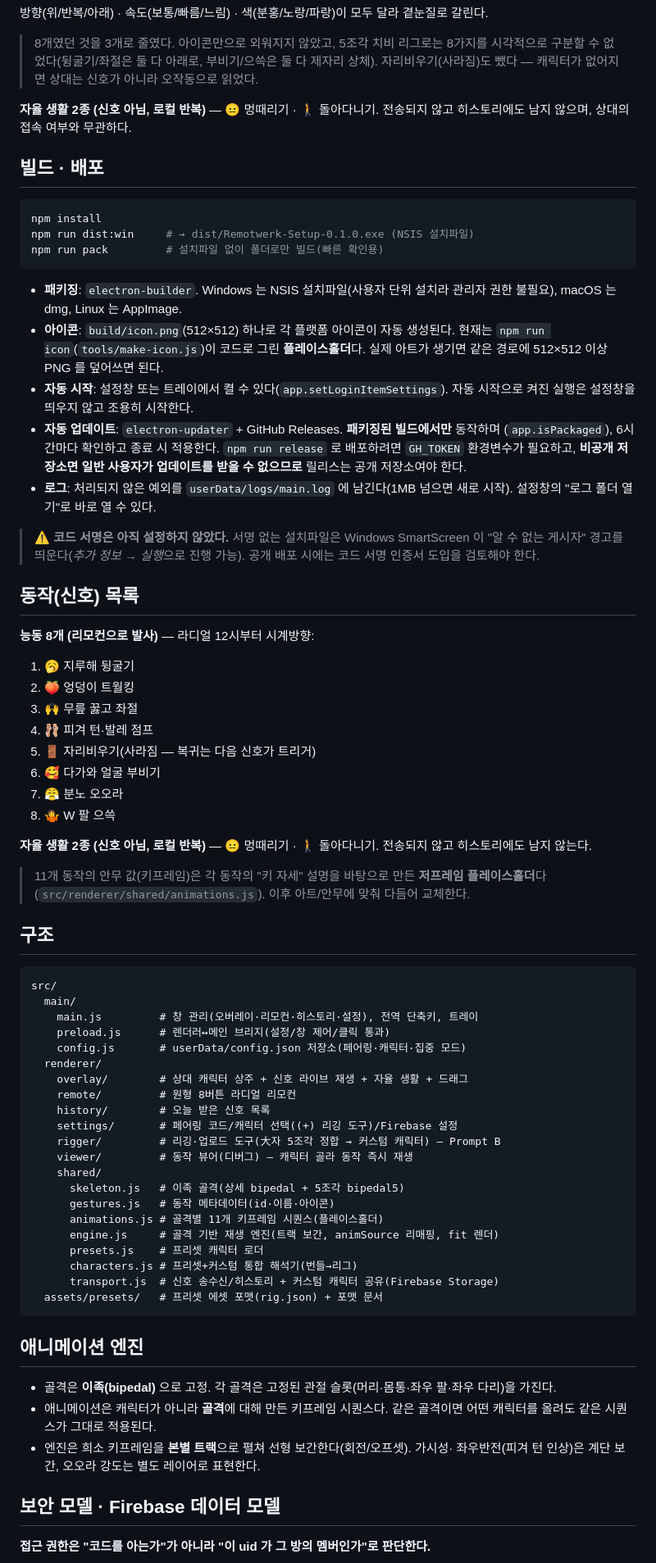
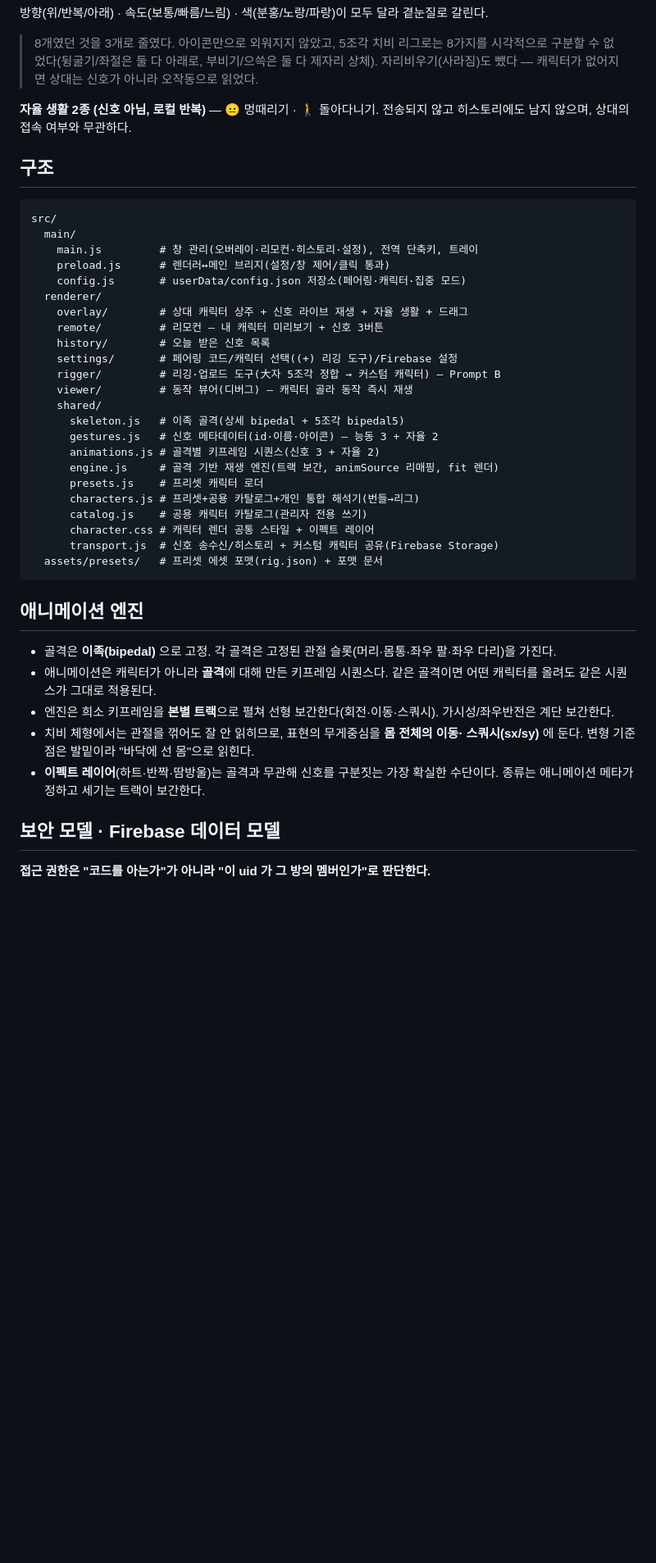
Before and after one commit to stupidpoohh-tech/remotwerk, a Markdown page: README.md, the part around one of its changes. Shown at 82% size. GitHub-like rendering; blank space fills up the shorter version.

Commit message:
README 정리: 중복 섹션 제거 + 신호 3종·새 조작·엔진 설명 갱신
앞선 커밋의 스크립트가 섹션 순서를 잘못 잡아 "빌드·배포"가 중복되고 옛 8종 동작
목록이 남아 있었다. 중복을 걷어내고 다음을 최신화했다.
- 조작표: 크기 조절(핸들·휠·우클릭·슬라이더), 캐릭터 클릭으로 리모컨, 우클릭 종료
- 구조: remote(미리보기+3버튼), catalog.js, character.css 반영
- 엔진: 스쿼시 중심 표현과 이펙트 레이어 설명으로 교체(오오라 서술 삭제)
- Prompt A/B 분리 안내문 삭제(둘 다 구현 완료)

Co-Authored-By: Claude Opus 5 <noreply@anthropic.com>
Claude-Session: https://claude.ai/code/session_01UGKUMqyrf4eS8x4wjHjfSy

````diff
--- a/README.md
+++ b/README.md
@@ -87,52 +87,6 @@ npm run pack         # 설치파일 없이 폴더로만 빌드(빠른 확인용)
 **자율 생활 2종 (신호 아님, 로컬 반복)** — 😐 멍때리기 · 🚶 돌아다니기.
 전송되지 않고 히스토리에도 남지 않으며, 상대의 접속 여부와 무관하다.
 
-## 빌드 · 배포
-
-```bash
-npm install
-npm run dist:win     # → dist/Remotwerk-Setup-0.1.0.exe (NSIS 설치파일)
-npm run pack         # 설치파일 없이 폴더로만 빌드(빠른 확인용)
-```
-
-- **패키징**: `electron-builder`. Windows 는 NSIS 설치파일(사용자 단위 설치라 관리자 권한
-  불필요), macOS 는 dmg, Linux 는 AppImage.
-- **아이콘**: `build/icon.png`(512×512) 하나로 각 플랫폼 아이콘이 자동 생성된다.
-  현재는 `npm run icon`(`tools/make-icon.js`)이 코드로 그린 **플레이스홀더**다.
-  실제 아트가 생기면 같은 경로에 512×512 이상 PNG 를 덮어쓰면 된다.
-- **자동 시작**: 설정창 또는 트레이에서 켤 수 있다(`app.setLoginItemSettings`).
-  자동 시작으로 켜진 실행은 설정창을 띄우지 않고 조용히 시작한다.
-- **자동 업데이트**: `electron-updater` + GitHub Releases. **패키징된 빌드에서만** 동작하며
-  (`app.isPackaged`), 6시간마다 확인하고 종료 시 적용한다.
-  `npm run release` 로 배포하려면 `GH_TOKEN` 환경변수가 필요하고, **비공개 저장소면
-  일반 사용자가 업데이트를 받을 수 없으므로** 릴리스는 공개 저장소여야 한다.
-- **로그**: 처리되지 않은 예외를 `userData/logs/main.log` 에 남긴다(1MB 넘으면 새로 시작).
-  설정창의 "로그 폴더 열기"로 바로 열 수 있다.
-
-> ⚠️ **코드 서명은 아직 설정하지 않았다.** 서명 없는 설치파일은 Windows SmartScreen 이
-> "알 수 없는 게시자" 경고를 띄운다(*추가 정보 → 실행*으로 진행 가능). 공개 배포 시에는
-> 코드 서명 인증서 도입을 검토해야 한다.
-
-## 동작(신호) 목록
-
-**능동 8개 (리모컨으로 발사)** — 라디얼 12시부터 시계방향:
-
-1. 🥱 지루해 뒹굴기
-2. 🍑 엉덩이 트월킹
-3. 🙌 무릎 꿇고 좌절
-4. 🩰 피겨 턴·발레 점프
-5. 🚪 자리비우기(사라짐 — 복귀는 다음 신호가 트리거)
-6. 🥰 다가와 얼굴 부비기
-7. 😤 분노 오오라
-8. 🤷 W 팔 으쓱
-
-**자율 생활 2종 (신호 아님, 로컬 반복)** — 😐 멍때리기 · 🚶 돌아다니기.
-전송되지 않고 히스토리에도 남지 않는다.
-
-> 11개 동작의 안무 값(키프레임)은 각 동작의 "키 자세" 설명을 바탕으로 만든
-> **저프레임 플레이스홀더**다(`src/renderer/shared/animations.js`). 이후 아트/안무에
-> 맞춰 다듬어 교체한다.
-
 ## 구조
 
 ```
@@ -143,18 +97,20 @@ src/
     config.js       # userData/config.json 저장소(페어링·캐릭터·집중 모드)
   renderer/
     overlay/        # 상대 캐릭터 상주 + 신호 라이브 재생 + 자율 생활 + 드래그
-    remote/         # 원형 8버튼 라디얼 리모컨
+    remote/         # 리모컨 — 내 캐릭터 미리보기 + 신호 3버튼
     history/        # 오늘 받은 신호 목록
     settings/       # 페어링 코드/캐릭터 선택((+) 리깅 도구)/Firebase 설정
     rigger/         # 리깅·업로드 도구(大자 5조각 정합 → 커스텀 캐릭터) — Prompt B
     viewer/         # 동작 뷰어(디버그) — 캐릭터 골라 동작 즉시 재생
     shared/
       skeleton.js   # 이족 골격(상세 bipedal + 5조각 bipedal5)
-      gestures.js   # 동작 메타데이터(id·이름·아이콘)
-      animations.js # 골격별 11개 키프레임 시퀀스(플레이스홀더)
+      gestures.js   # 신호 메타데이터(id·이름·아이콘) — 능동 3 + 자율 2
+      animations.js # 골격별 키프레임 시퀀스(신호 3 + 자율 2)
       engine.js     # 골격 기반 재생 엔진(트랙 보간, animSource 리매핑, fit 렌더)
       presets.js    # 프리셋 캐릭터 로더
-      characters.js # 프리셋+커스텀 통합 해석기(번들→리그)
+      characters.js # 프리셋+공용 카탈로그+개인 통합 해석기(번들→리그)
+      catalog.js    # 공용 캐릭터 카탈로그(관리자 전용 쓰기)
+      character.css # 캐릭터 렌더 공통 스타일 + 이펙트 레이어
       transport.js  # 신호 송수신/히스토리 + 커스텀 캐릭터 공유(Firebase Storage)
   assets/presets/   # 프리셋 에셋 포맷(rig.json) + 포맷 문서
 ```
@@ -165,8 +121,12 @@ src/
   팔·좌우 다리)을 가진다.
 - 애니메이션은 캐릭터가 아니라 **골격**에 대해 만든 키프레임 시퀀스다. 같은 골격이면
   어떤 캐릭터를 올려도 같은 시퀀스가 그대로 적용된다.
-- 엔진은 희소 키프레임을 **본별 트랙**으로 펼쳐 선형 보간한다(회전/오프셋). 가시성·
-  좌우반전(피겨 턴 인상)은 계단 보간, 오오라 강도는 별도 레이어로 표현한다.
+- 엔진은 희소 키프레임을 **본별 트랙**으로 펼쳐 선형 보간한다(회전·이동·스쿼시).
+  가시성/좌우반전은 계단 보간한다.
+- 치비 체형에서는 관절을 꺾어도 잘 안 읽히므로, 표현의 무게중심을 **몸 전체의 이동·
+  스쿼시(sx/sy)** 에 둔다. 변형 기준점은 발밑이라 "바닥에 선 몸"으로 읽힌다.
+- **이펙트 레이어**(하트·반짝·땀방울)는 골격과 무관해 신호를 구분짓는 가장 확실한
+  수단이다. 종류는 애니메이션 메타가 정하고 세기는 트랙이 보간한다.
 
 ## 보안 모델 · Firebase 데이터 모델
 
````
Also changed, not shown: other parts of README.md (+4 -4 lines).
